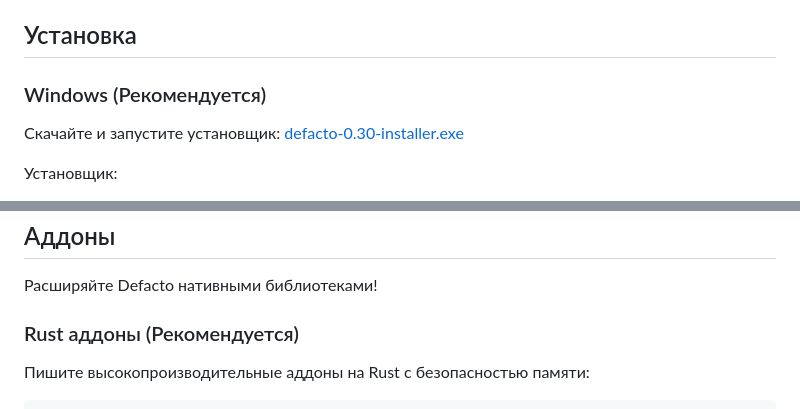
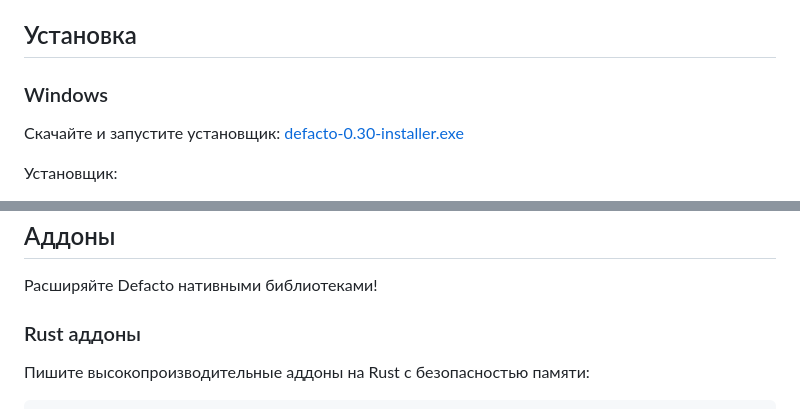
Before and after one commit to vivooifo-droid/Defacto, a Markdown page: README.ru.md, 2 parts joined by grey strips. Rendered like a GitHub page.

```diff
--- a/README.ru.md
+++ b/README.ru.md
@@ -16,7 +16,7 @@ English version: `README.md`
 
 ## Установка
 
-### Windows (Рекомендуется)
+### Windows
 
 Скачайте и запустите установщик: [defacto-0.30-installer.exe](https://github.com/vivooifo-droid/Defacto/releases/download/v0.30/defacto-0.30-installer.exe)
 
@@ -348,7 +348,7 @@ var msg: string = "Привет\nМир"
 
 Расширяйте Defacto нативными библиотеками!
 
-### Rust аддоны (Рекомендуется)
+### Rust аддоны
 
 Пишите высокопроизводительные аддоны на Rust с безопасностью памяти:
 
```
Also changed, not shown: README.md (+2 -2 lines).
